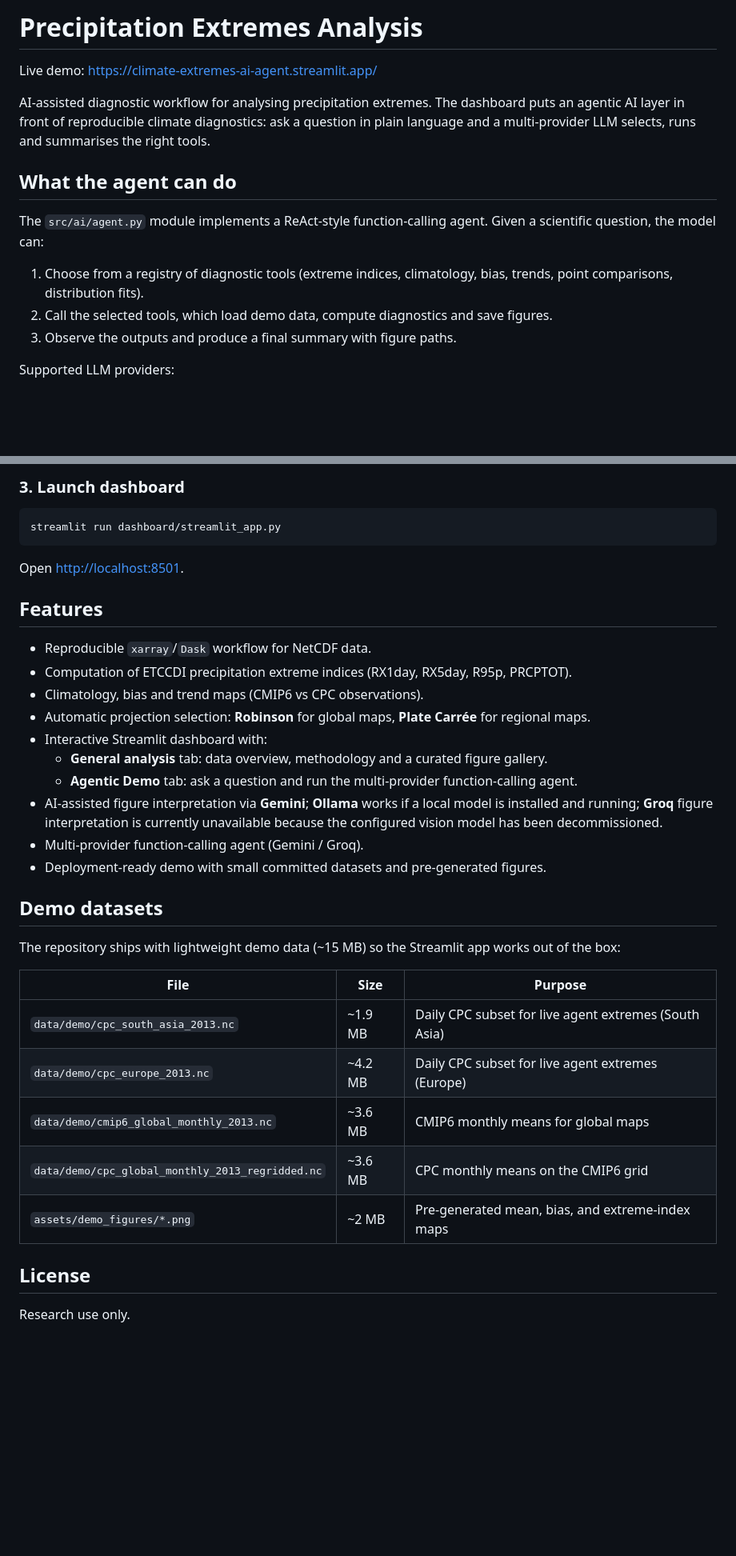
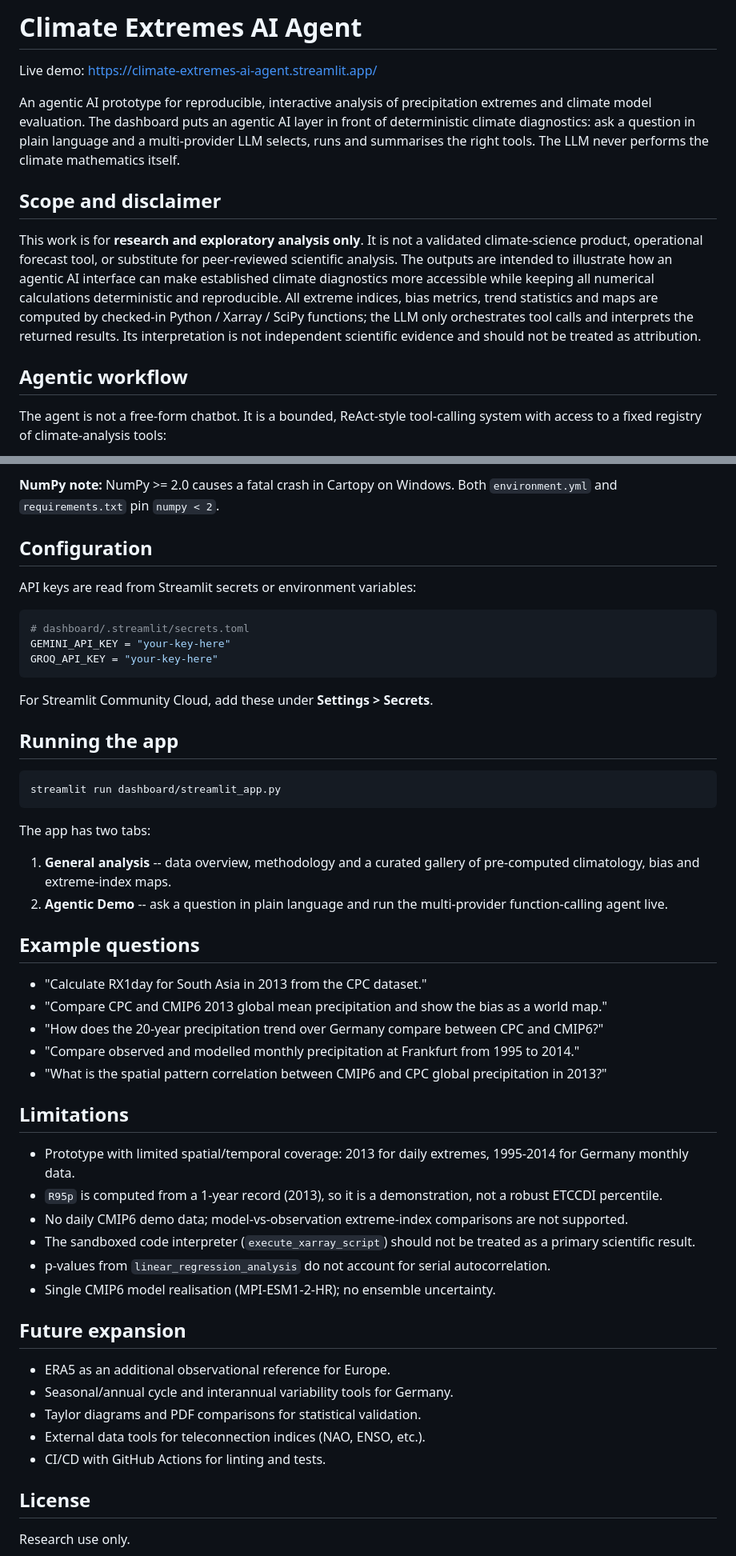
Before and after one commit to TunaHim/Climate-Extremes-AI-Agent, a Markdown page: README.md, 2 parts joined by grey strips. Shown at 80% size. GitHub-like rendering; blank space fills up the shorter version.

````diff
--- a/README.md
+++ b/README.md
@@ -1,16 +1,14 @@
-# Precipitation Extremes Analysis
+# Climate Extremes AI Agent
 
 Live demo: https://climate-extremes-ai-agent.streamlit.app/
 
-AI-assisted diagnostic workflow for analysing precipitation extremes. The dashboard puts an agentic AI layer in front of reproducible climate diagnostics: ask a question in plain language and a multi-provider LLM selects, runs and summarises the right tools.
+An agentic AI prototype for reproducible, interactive analysis of precipitation extremes and climate model evaluation. The dashboard puts an agentic AI layer in front of deterministic climate diagnostics: ask a question in plain language and a multi-provider LLM selects, runs and summarises the right tools. The LLM never performs the climate mathematics itself.
 
-## What the agent can do
+## Scope and disclaimer
 
-The `src/ai/agent.py` module implements a ReAct-style function-calling agent. Given a scientific question, the model can:
+This work is for **research and exploratory analysis only**. It is not a validated climate-science product, operational forecast tool, or substitute for peer-reviewed scientific analysis. The outputs are intended to illustrate how an agentic AI interface can make established climate diagnostics more accessible while keeping all numerical calculations deterministic and reproducible. All extreme indices, bias metrics, trend statistics and maps are computed by checked-in Python / Xarray / SciPy functions; the LLM only orchestrates tool calls and interprets the returned results. Its interpretation is not independent scientific evidence and should not be treated as attribution.
 
-1. Choose from a registry of diagnostic tools (extreme indices, climatology, bias, trends, point comparisons, distribution fits).
-2. Call the selected tools, which load demo data, compute diagnostics and save figures.
-3. Observe the outputs and produce a final summary with figure paths.
+## Agentic workflow
 
-Supported LLM providers:
+The agent is not a free-form chatbot. It is a bounded, ReAct-style tool-calling system with access to a fixed registry of climate-analysis tools:
 
@@ -63,37 +100,54 @@ python scripts/run_precip_diagnostics.py
 ```
 
-### 3. Launch dashboard
+**NumPy note:** NumPy >= 2.0 causes a fatal crash in Cartopy on Windows. Both `environment.yml` and `requirements.txt` pin `numpy < 2`.
+
+## Configuration
+
+API keys are read from Streamlit secrets or environment variables:
+
+```toml
+# dashboard/.streamlit/secrets.toml
+GEMINI_API_KEY = "your-key-here"
+GROQ_API_KEY = "your-key-here"
+```
+
+For Streamlit Community Cloud, add these under **Settings > Secrets**.
+
+## Running the app
 
 ```bash
 streamlit run dashboard/streamlit_app.py
 ```
 
-Open [http://localhost:8501](http://localhost:8501).
+The app has two tabs:
 
-## Features
+1. **General analysis** -- data overview, methodology and a curated gallery of pre-computed climatology, bias and extreme-index maps.
+2. **Agentic Demo** -- ask a question in plain language and run the multi-provider function-calling agent live.
 
-- Reproducible `xarray`/`Dask` workflow for NetCDF data.
-- Computation of ETCCDI precipitation extreme indices (RX1day, RX5day, R95p, PRCPTOT).
-- Climatology, bias and trend maps (CMIP6 vs CPC observations).
-- Automatic projection selection: **Robinson** for global maps, **Plate Carrée** for regional maps.
-- Interactive Streamlit dashboard with:
-  - **General analysis** tab: data overview, methodology and a curated figure gallery.
-  - **Agentic Demo** tab: ask a question and run the multi-provider function-calling agent.
-- AI-assisted figure interpretation via **Gemini**; **Ollama** works if a local model is installed and running; **Groq** figure interpretation is currently unavailable because the configured vision model has been decommissioned.
-- Multi-provider function-calling agent (Gemini / Groq).
-- Deployment-ready demo with small committed datasets and pre-generated figures.
+## Example questions
 
-## Demo datasets
+- "Calculate RX1day for South Asia in 2013 from the CPC dataset."
+- "Compare CPC and CMIP6 2013 global mean precipitation and show the bias as a world map."
+- "How does the 20-year precipitation trend over Germany compare between CPC and CMIP6?"
+- "Compare observed and modelled monthly precipitation at Frankfurt from 1995 to 2014."
+- "What is the spatial pattern correlation between CMIP6 and CPC global precipitation in 2013?"
 
-The repository ships with lightweight demo data (~15 MB) so the Streamlit app works out of the box:
+## Limitations
 
-| File | Size | Purpose |
-|---|---|---|
-| `data/demo/cpc_south_asia_2013.nc` | ~1.9 MB | Daily CPC subset for live agent extremes (South Asia) |
-| `data/demo/cpc_europe_2013.nc` | ~4.2 MB | Daily CPC subset for live agent extremes (Europe) |
-| `data/demo/cmip6_global_monthly_2013.nc` | ~3.6 MB | CMIP6 monthly means for global maps |
-| `data/demo/cpc_global_monthly_2013_regridded.nc` | ~3.6 MB | CPC monthly means on the CMIP6 grid |
-| `assets/demo_figures/*.png` | ~2 MB | Pre-generated mean, bias, and extreme-index maps |
+- Prototype with limited spatial/temporal coverage: 2013 for daily extremes, 1995-2014 for Germany monthly data.
+- `R95p` is computed from a 1-year record (2013), so it is a demonstration, not a robust ETCCDI percentile.
+- No daily CMIP6 demo data; model-vs-observation extreme-index comparisons are not supported.
+- The sandboxed code interpreter (`execute_xarray_script`) should not be treated as a primary scientific result.
+- p-values from `linear_regression_analysis` do not account for serial autocorrelation.
+- Single CMIP6 model realisation (MPI-ESM1-2-HR); no ensemble uncertainty.
+
+## Future expansion
+
+- ERA5 as an additional observational reference for Europe.
+- Seasonal/annual cycle and interannual variability tools for Germany.
+- Taylor diagrams and PDF comparisons for statistical validation.
+- External data tools for teleconnection indices (NAO, ENSO, etc.).
+- CI/CD with GitHub Actions for linting and tests.
 
 ## License
 
````
Also changed, not shown: other parts of README.md (+65 -26 lines).
